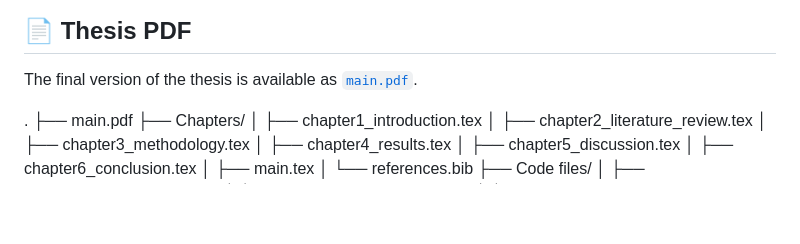
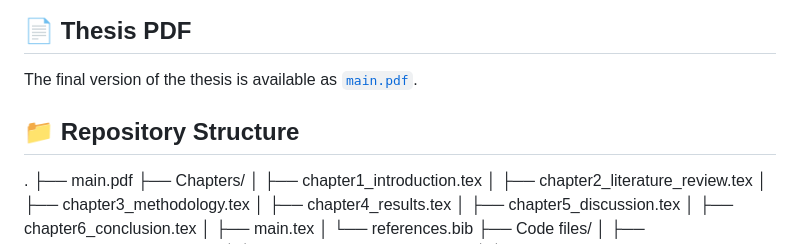
Before and after one commit to Suliman623/wildfire-loss-ml-thesis, a Markdown page: README.md, the part around the change. Rendered like a GitHub page; blank space fills up the shorter version.

```diff
--- a/README.md
+++ b/README.md
@@ -8,6 +8,8 @@
 ## 📄 Thesis PDF
 
 The final version of the thesis is available as [`main.pdf`](./main.pdf).
+
+## 📁 Repository Structure
 
 .
 ├── main.pdf
```
